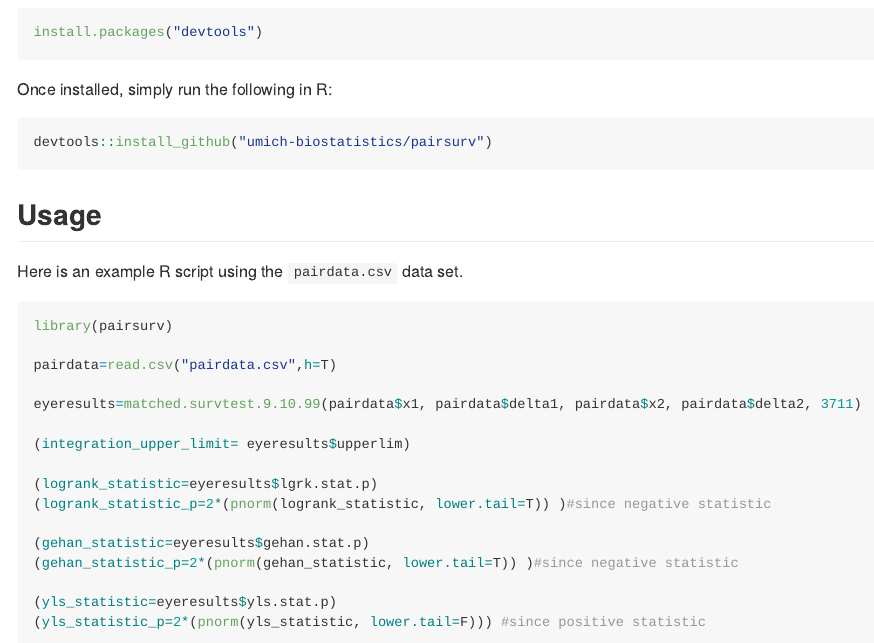
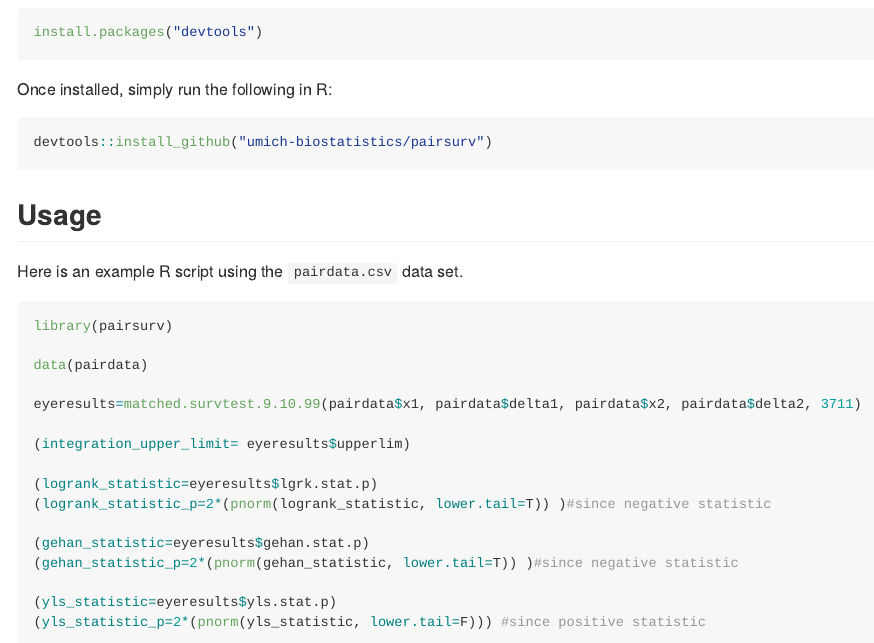
Before and after one commit to umich-biostatistics/corrsurv, an R Markdown document (README.Rmd): the page in a window 1100 px wide, from 350 px down. The pictures show the output file README.md that the author committed with the source, drawn offline in the style of GitHub.

Commit message:
update readme with internal data

````diff
--- a/README.Rmd
+++ b/README.Rmd
@@ -33,7 +33,7 @@ Here is an example R script using the `pairdata.csv` data set.
 ```{r, eval = FALSE}
 library(pairsurv)
 
-pairdata=read.csv("pairdata.csv",h=T)
+data(pairdata)
 
 eyeresults=matched.survtest.9.10.99(pairdata$x1, pairdata$delta1, pairdata$x2, pairdata$delta2, 3711)
 
````
Also changed, not shown: README.md.
